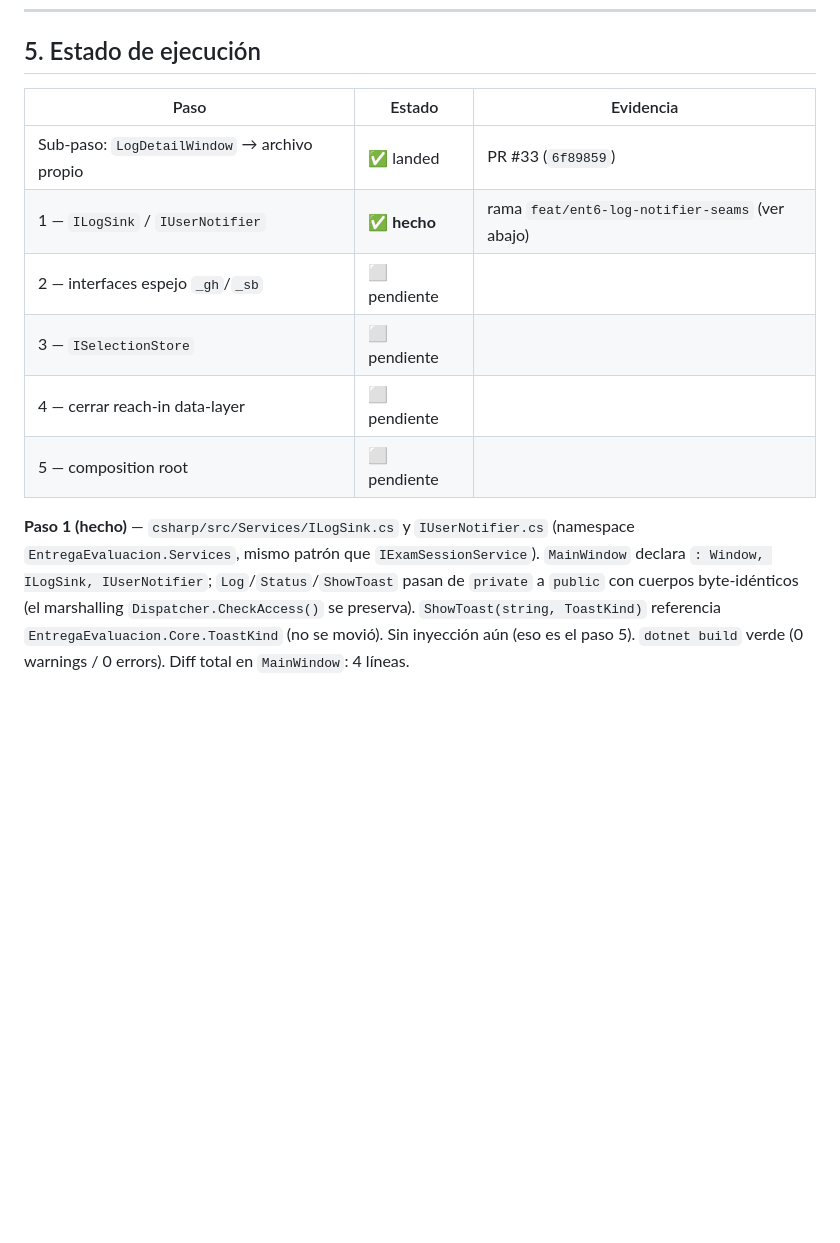
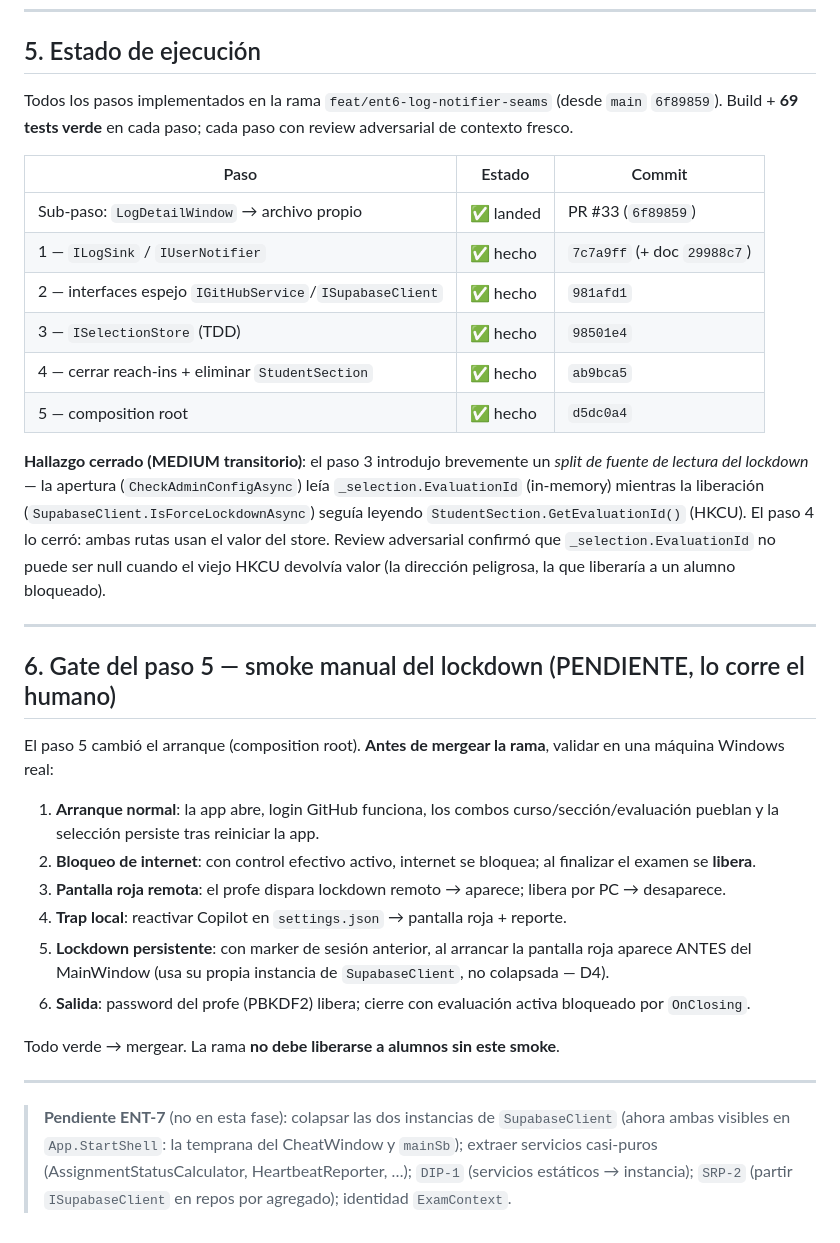
Before and after one commit to Robbyfuu/entrega-evaluacion-github, a Markdown page: docs/architecture/ENT-6-desacople-mainwindow.md, the part around one of its changes. Rendered like a GitHub page; blank space fills up the shorter version.

Commit message:
[docs] ENT-6: sincronizar diseno con implementacion (refino D2, lectores StudentSection, estado 5/5, smoke checklist)

```diff
--- a/docs/architecture/ENT-6-desacople-mainwindow.md
+++ b/docs/architecture/ENT-6-desacople-mainwindow.md
@@ -99,13 +99,34 @@ Cualquier paso debe mantener intactos:
 
 ## 5. Estado de ejecución
 
-| Paso | Estado | Evidencia |
+Todos los pasos implementados en la rama `feat/ent6-log-notifier-seams` (desde `main` `6f89859`). Build + **69 tests verde** en cada paso; cada paso con review adversarial de contexto fresco.
+
+| Paso | Estado | Commit |
 |---|---|---|
 | Sub-paso: `LogDetailWindow` → archivo propio | ✅ landed | PR #33 (`6f89859`) |
-| 1 — `ILogSink` / `IUserNotifier` | ✅ **hecho** | rama `feat/ent6-log-notifier-seams` (ver abajo) |
-| 2 — interfaces espejo `_gh`/`_sb` | ⬜ pendiente | |
-| 3 — `ISelectionStore` | ⬜ pendiente | |
-| 4 — cerrar reach-in data-layer | ⬜ pendiente | |
-| 5 — composition root | ⬜ pendiente | |
+| 1 — `ILogSink` / `IUserNotifier` | ✅ hecho | `7c7a9ff` (+ doc `29988c7`) |
+| 2 — interfaces espejo `IGitHubService`/`ISupabaseClient` | ✅ hecho | `981afd1` |
+| 3 — `ISelectionStore` (TDD) | ✅ hecho | `98501e4` |
+| 4 — cerrar reach-ins + eliminar `StudentSection` | ✅ hecho | `ab9bca5` |
+| 5 — composition root | ✅ hecho | `d5dc0a4` |
 
-**Paso 1 (hecho)** — `csharp/src/Services/ILogSink.cs` y `IUserNotifier.cs` (namespace `EntregaEvaluacion.Services`, mismo patrón que `IExamSessionService`). `MainWindow` declara `: Window, ILogSink, IUserNotifier`; `Log`/`Status`/`ShowToast` pasan de `private` a `public` con cuerpos byte-idénticos (el marshalling `Dispatcher.CheckAccess()` se preserva). `ShowToast(string, ToastKind)` referencia `EntregaEvaluacion.Core.ToastKind` (no se movió). Sin inyección aún (eso es el paso 5). `dotnet build` verde (0 warnings / 0 errors). Diff total en `MainWindow`: 4 líneas.
+**Hallazgo cerrado (MEDIUM transitorio)**: el paso 3 introdujo brevemente un *split de fuente de lectura del lockdown* — la apertura (`CheckAdminConfigAsync`) leía `_selection.EvaluationId` (in-memory) mientras la liberación (`SupabaseClient.IsForceLockdownAsync`) seguía leyendo `StudentSection.GetEvaluationId()` (HKCU). El paso 4 lo cerró: ambas rutas usan el valor del store. Review adversarial confirmó que `_selection.EvaluationId` no puede ser null cuando el viejo HKCU devolvía valor (la dirección peligrosa, la que liberaría a un alumno bloqueado).
+
+---
+
+## 6. Gate del paso 5 — smoke manual del lockdown (PENDIENTE, lo corre el humano)
+
+El paso 5 cambió el arranque (composition root). **Antes de mergear la rama**, validar en una máquina Windows real:
+
+1. **Arranque normal**: la app abre, login GitHub funciona, los combos curso/sección/evaluación pueblan y la selección persiste tras reiniciar la app.
+2. **Bloqueo de internet**: con control efectivo activo, internet se bloquea; al finalizar el examen se **libera**.
+3. **Pantalla roja remota**: el profe dispara lockdown remoto → aparece; libera por PC → desaparece.
+4. **Trap local**: reactivar Copilot en `settings.json` → pantalla roja + reporte.
+5. **Lockdown persistente**: con marker de sesión anterior, al arrancar la pantalla roja aparece ANTES del MainWindow (usa su propia instancia de `SupabaseClient`, no colapsada — D4).
+6. **Salida**: password del profe (PBKDF2) libera; cierre con evaluación activa bloqueado por `OnClosing`.
+
+Todo verde → mergear. La rama **no debe liberarse a alumnos sin este smoke**.
+
+---
+
+> **Pendiente ENT-7** (no en esta fase): colapsar las dos instancias de `SupabaseClient` (ahora ambas visibles en `App.StartShell`: la temprana del CheatWindow y `mainSb`); extraer servicios casi-puros (AssignmentStatusCalculator, HeartbeatReporter, …); `DIP-1` (servicios estáticos → instancia); `SRP-2` (partir `ISupabaseClient` en repos por agregado); identidad `ExamContext`.
```
Also changed, not shown: other parts of docs/architecture/ENT-6-desacople-mainwindow.md (+3 -3 lines).
